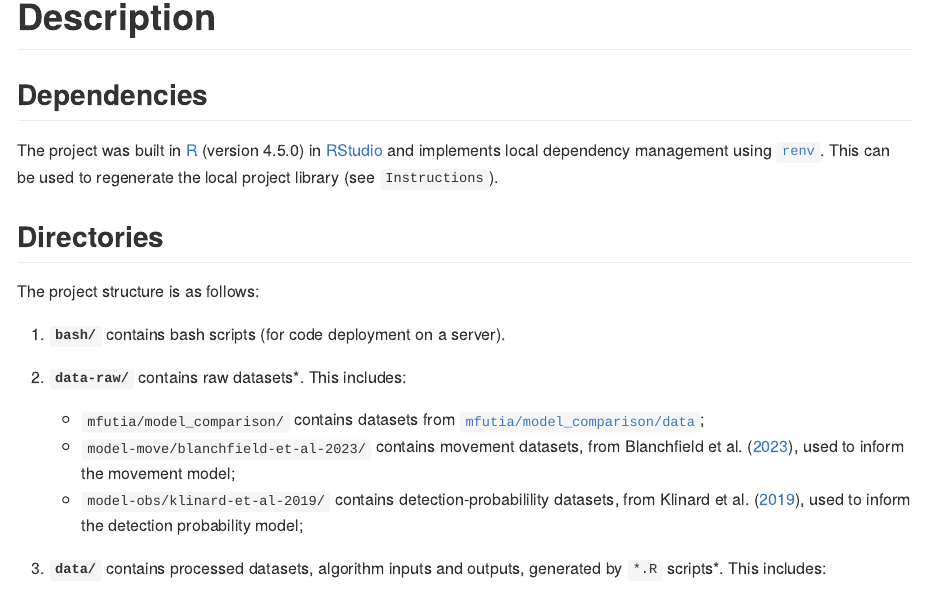
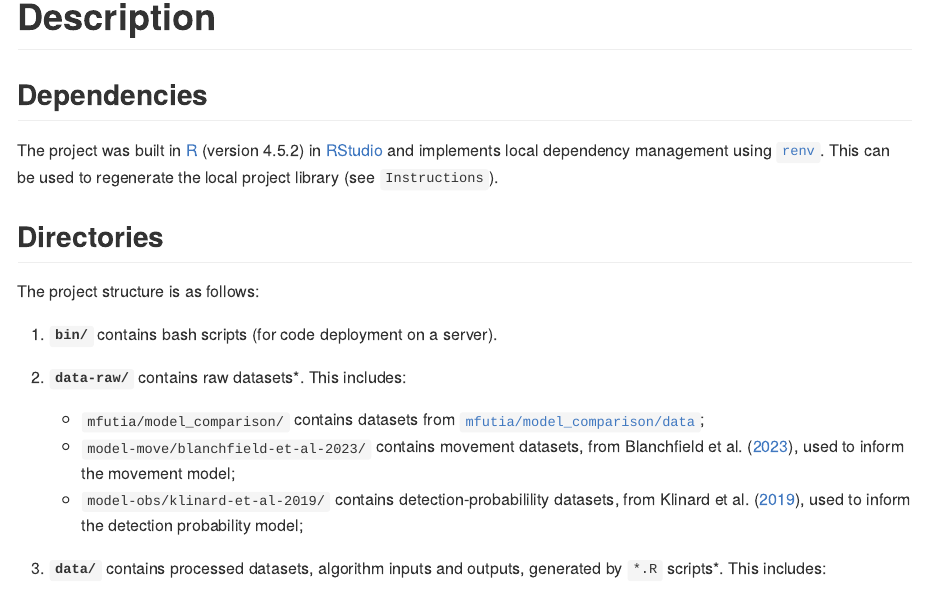
Before and after one commit to edwardlavender/patter-champlain, an R Markdown document (README.Rmd): the page in a window 1100 px wide, from 860 px down. The pictures show the output file README.md that the author committed with the source, drawn offline in the style of GitHub; badge pictures from the web are left out.

Commit message:
Rename folder + update

```diff
--- a/README.Rmd
+++ b/README.Rmd
@@ -38,7 +38,7 @@ The project was built in [R](https://www.r-project.org/) (version `r paste0(vers
 
 The project structure is as follows:
 
-1. **`bash/`** contains bash scripts (for code deployment on a server).
+1. **`bin/`** contains bash scripts (for code deployment on a server).
 
 2.  **`data-raw/`** contains raw datasets*. This includes:
 
```
Also changed, not shown: README.md, 2 other files.
